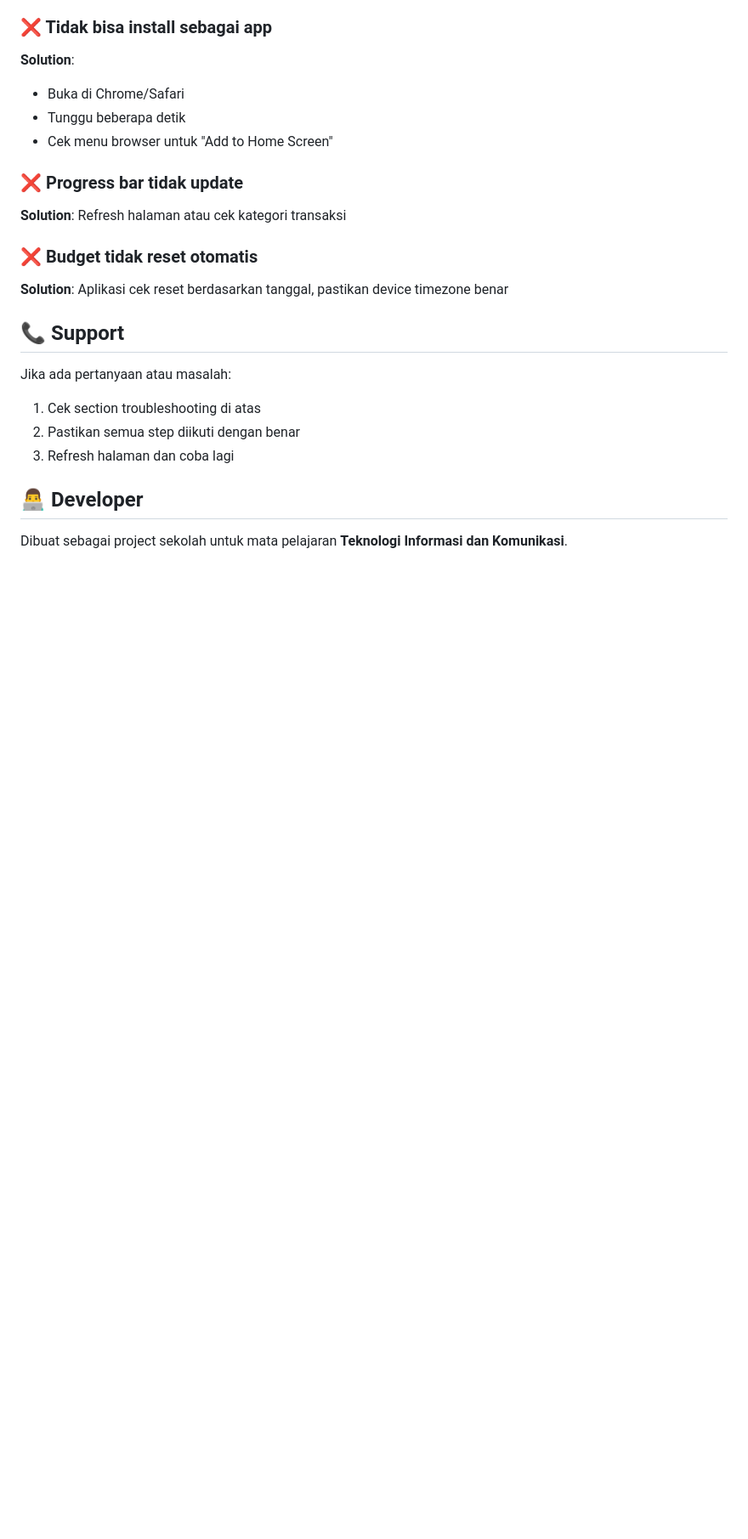
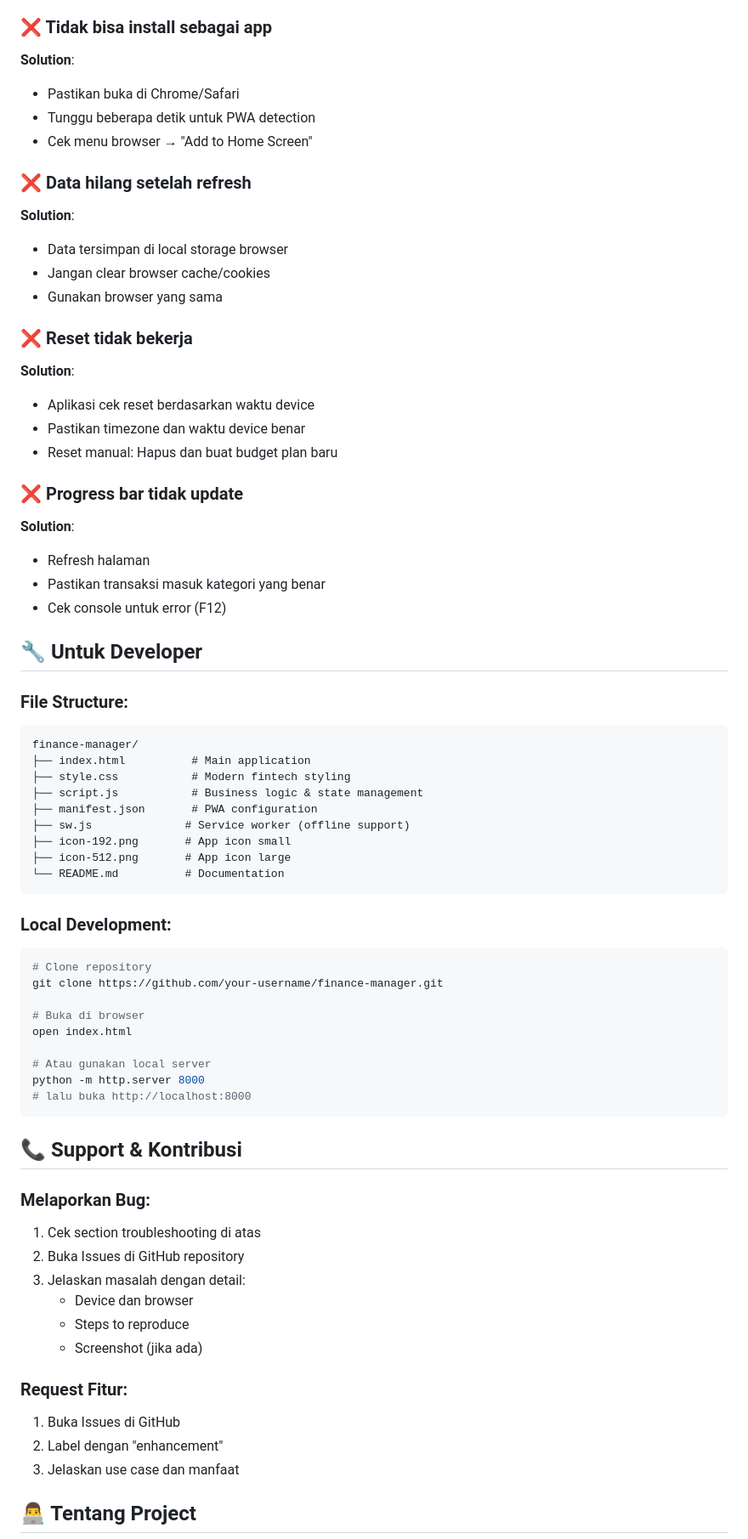
Before and after one commit to belindaasn/finance-management, a Markdown page: README.md, the part around the change printed below. Shown: that part at 85% size. Rendered like a GitHub page; blank space fills up the shorter version.

````diff
--- a/README.md
+++ b/README.md
@@ -133,23 +143,69 @@ Daftar semua transaksi yang pernah dilakukan, bisa dihapus jika ada kesalahan
 ### ❌ Tidak bisa install sebagai app
 **Solution**:
-- Buka di Chrome/Safari
-- Tunggu beberapa detik
-- Cek menu browser untuk "Add to Home Screen"
+- Pastikan buka di Chrome/Safari
+- Tunggu beberapa detik untuk PWA detection
+- Cek menu browser → "Add to Home Screen"
+
+### ❌ Data hilang setelah refresh
+**Solution**:
+- Data tersimpan di local storage browser
+- Jangan clear browser cache/cookies
+- Gunakan browser yang sama
+
+### ❌ Reset tidak bekerja
+**Solution**:
+- Aplikasi cek reset berdasarkan waktu device
+- Pastikan timezone dan waktu device benar
+- Reset manual: Hapus dan buat budget plan baru
 
 ### ❌ Progress bar tidak update
-**Solution**: Refresh halaman atau cek kategori transaksi
+**Solution**:
+- Refresh halaman
+- Pastikan transaksi masuk kategori yang benar
+- Cek console untuk error (F12)
 
-### ❌ Budget tidak reset otomatis
-**Solution**: Aplikasi cek reset berdasarkan tanggal, pastikan device timezone benar
+## 🔧 Untuk Developer
 
-## 📞 Support
+### File Structure:
+```
+finance-manager/
+├── index.html          # Main application
+├── style.css           # Modern fintech styling
+├── script.js           # Business logic & state management
+├── manifest.json       # PWA configuration
+├── sw.js              # Service worker (offline support)
+├── icon-192.png       # App icon small
+├── icon-512.png       # App icon large
+└── README.md          # Documentation
+```
 
-Jika ada pertanyaan atau masalah:
+### Local Development:
+```bash
+# Clone repository
+git clone https://github.com/your-username/finance-manager.git
+
+# Buka di browser
+open index.html
+
+# Atau gunakan local server
+python -m http.server 8000
+# lalu buka http://localhost:8000
+```
+
+## 📞 Support & Kontribusi
+
+### Melaporkan Bug:
 1. Cek section troubleshooting di atas
-2. Pastikan semua step diikuti dengan benar
-3. Refresh halaman dan coba lagi
+2. Buka Issues di GitHub repository
+3. Jelaskan masalah dengan detail:
+   - Device dan browser
+   - Steps to reproduce
+   - Screenshot (jika ada)
 
-## 👨‍💻 Developer
+### Request Fitur:
+1. Buka Issues di GitHub
+2. Label dengan "enhancement"
+3. Jelaskan use case dan manfaat
 
-Dibuat sebagai project sekolah untuk mata pelajaran **Teknologi Informasi dan Komunikasi**.
+## 👨‍💻 Tentang Project
 
````
Also changed, not shown: other parts of README.md (+127 -103 lines).
